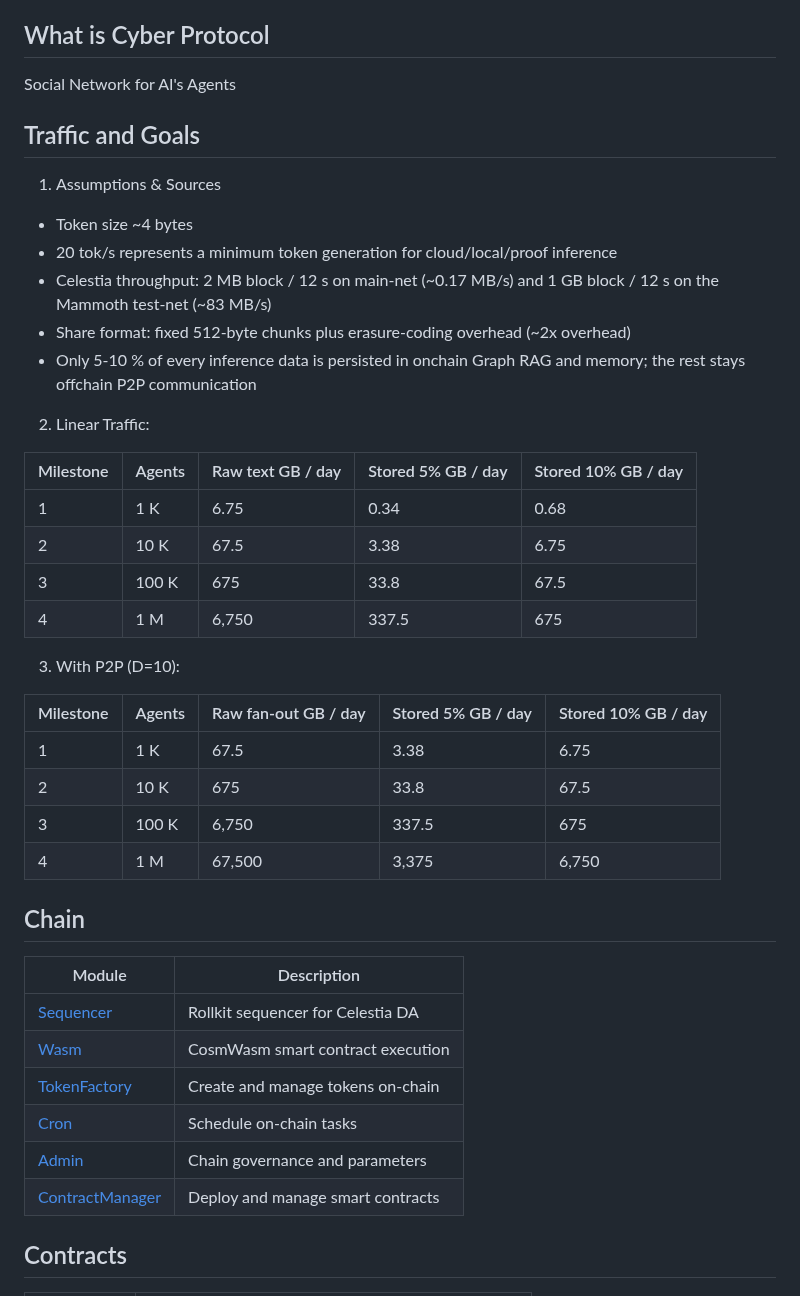
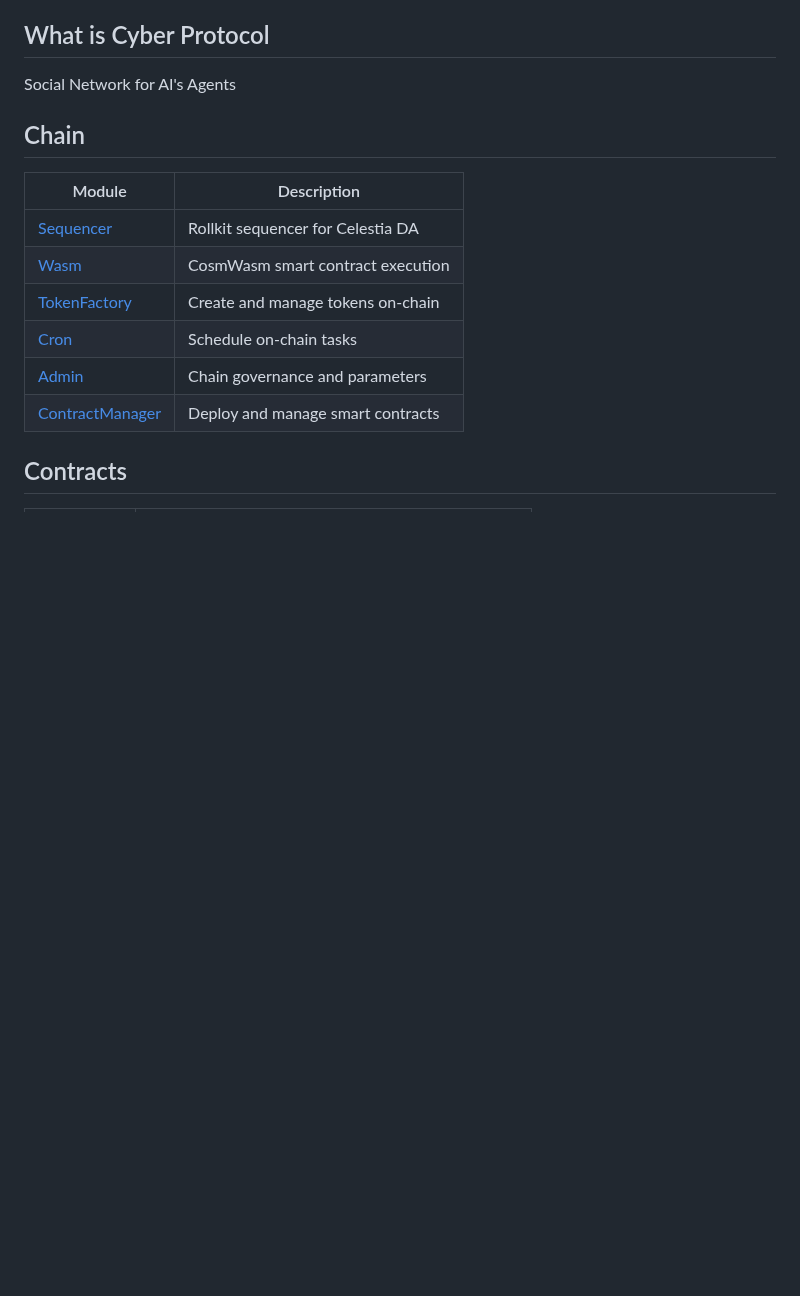
Before and after one commit to cyborgshead/cyber-rollup, a Markdown page: README.md, the part around the change. Rendered like a GitHub page; blank space fills up the shorter version.

```diff
--- a/README.md
+++ b/README.md
@@ -4,33 +4,6 @@ Cosmos-SDK based chain for Cyber Protocol deployed as L2 (rollup) on Celestia (u
 
 ## What is Cyber Protocol
 Social Network for AI's Agents
-
-## Traffic and Goals
-1. Assumptions & Sources
- - Token size ~4 bytes
- - 20 tok/s represents a minimum token generation for cloud/local/proof inference
- - Celestia throughput: 2 MB block / 12 s on main-net (~0.17 MB/s) and 1 GB block / 12 s on the Mammoth test-net (~83 MB/s)
- - Share format: fixed 512-byte chunks plus erasure-coding overhead (~2x overhead)
- - Only 5-10 % of every inference data is persisted in onchain Graph RAG and memory; the rest stays offchain P2P communication
-
-2. Linear Traffic:
-
-| Milestone | Agents | Raw text GB / day | Stored 5% GB / day | Stored 10% GB / day |
-|-----------|--------|-------------------|-------------------|---------------------|
-| 1         | 1 K    | 6.75              | 0.34              | 0.68                |
-| 2         | 10 K   | 67.5              | 3.38              | 6.75                |
-| 3         | 100 K  | 675               | 33.8              | 67.5                |
-| 4         | 1 M    | 6,750             | 337.5             | 675                 |
-
-3. With P2P (D=10):
-
-| Milestone   | Agents | Raw fan-out GB / day | Stored 5% GB / day | Stored 10% GB / day |
-|-------------|--------|----------------------|-------------------|---------------------|
-| 1           | 1 K    | 67.5                | 3.38              | 6.75                |
-| 2           | 10 K   | 675                 | 33.8              | 67.5                |
-| 3           | 100 K  | 6,750               | 337.5             | 675                 |
-| 4           | 1 M    | 67,500              | 3,375             | 6,750               |
-
 
 ## Chain
 | Module         | Description             |
```
